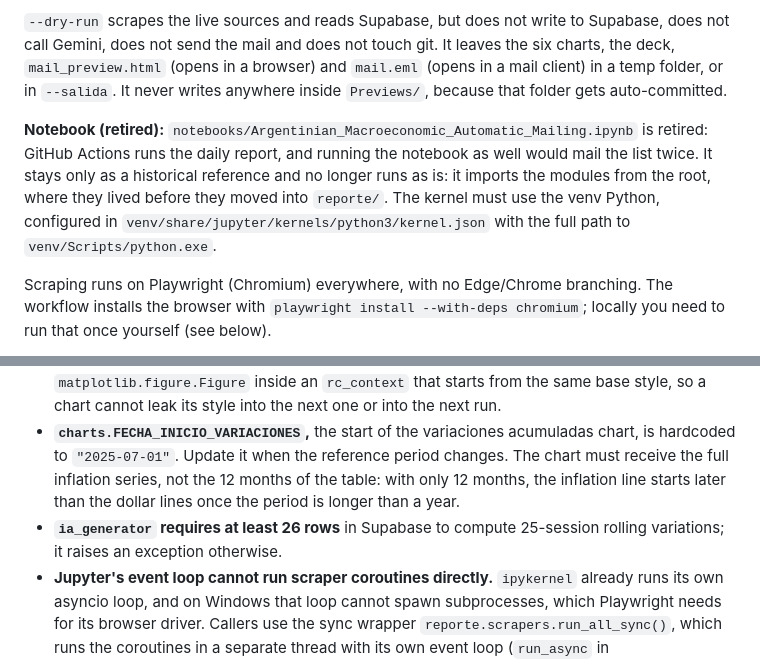
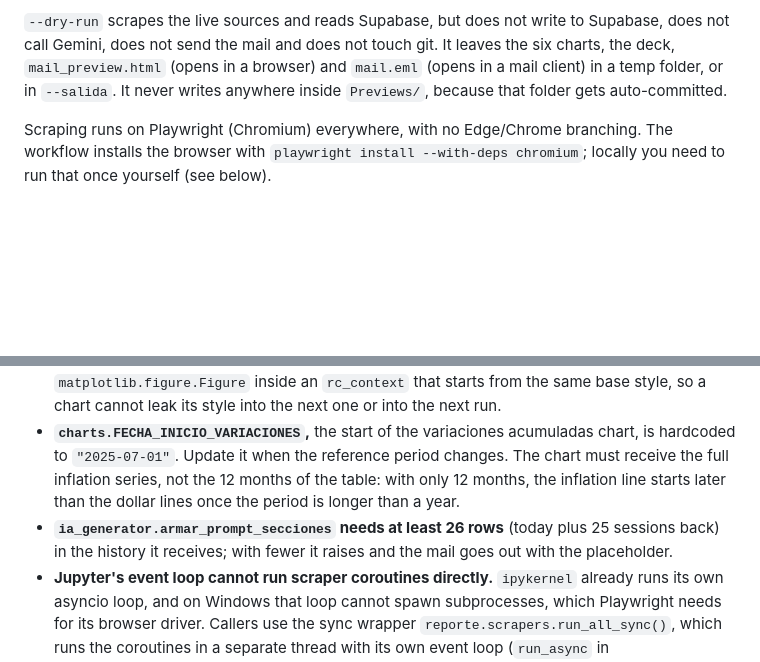
Before and after one commit to mauroemartinez/RPA-exchange-rate-scraping-automatic-mailing, a Markdown page: AGENTS.md, 2 parts joined by grey strips. Rendered like a GitHub page; blank space fills up the shorter version.

```diff
--- a/AGENTS.md
+++ b/AGENTS.md
@@ -18,8 +18,6 @@ python pipeline.py                                    # the real daily run
 A real run has side effects: it writes to Supabase, emails the whole subscriber list, commits and pushes the charts in `Previews/`, and publishes the deck to the `reporte-ejecutivo` branch. To verify a code change use `--dry-run`, optionally with `--enviar-a`, never a plain run. `--dry-run --con-ia` also asks Gemini for the per-chart comments (one structured request, plus its retries) to preview them, without saving them. `--enviar-a` and `--con-ia` only go with `--dry-run`, and `--enviar-a` never with `--sin-mail`; the CLI rejects those combinations. Other flags: `--sin-mail` (everything except the email), `--sin-push` (no git), `--forzar` (redo today even if its row already exists: it overwrites the row and emails again; it is also how to finish a day whose previous run died halfway), `--salida DIR`, `--log-archivo FILE` and `--json FILE` (machine-readable result). The exit code is 1 when any stage ends in error, so a scheduler can tell a failed run from a good one.
 
 `--dry-run` scrapes the live sources and reads Supabase, but does not write to Supabase, does not call Gemini, does not send the mail and does not touch git. It leaves the six charts, the deck, `mail_preview.html` (opens in a browser) and `mail.eml` (opens in a mail client) in a temp folder, or in `--salida`. It never writes anywhere inside `Previews/`, because that folder gets auto-committed.
-
-**Notebook (retired):** `notebooks/Argentinian_Macroeconomic_Automatic_Mailing.ipynb` is retired: GitHub Actions runs the daily report, and running the notebook as well would mail the list twice. It stays only as a historical reference and no longer runs as is: it imports the modules from the root, where they lived before they moved into `reporte/`. The kernel must use the venv Python, configured in `venv/share/jupyter/kernels/python3/kernel.json` with the full path to `venv/Scripts/python.exe`.
 
 Scraping runs on Playwright (Chromium) everywhere, with no Edge/Chrome branching. The workflow installs the browser with `playwright install --with-deps chromium`; locally you need to run that once yourself (see below).
 
@@ -160,7 +157,7 @@ Three guardrails worth knowing: it aborts if the newest row has no `ai_paragraph
 - **No `locale.setlocale()`.** Spanish month names come from `fechas.MESES_ABREV`. The GitHub runner has no Spanish locale (the call raises there), and the locale is process-wide state.
 - **Charts never use pyplot's global state.** Each one is drawn on its own `matplotlib.figure.Figure` inside an `rc_context` that starts from the same base style, so a chart cannot leak its style into the next one or into the next run.
 - **`charts.FECHA_INICIO_VARIACIONES`,** the start of the variaciones acumuladas chart, is hardcoded to `"2025-07-01"`. Update it when the reference period changes. The chart must receive the full inflation series, not the 12 months of the table: with only 12 months, the inflation line starts later than the dollar lines once the period is longer than a year.
-- **`ia_generator` requires at least 26 rows** in Supabase to compute 25-session rolling variations; it raises an exception otherwise.
+- **`ia_generator.armar_prompt_secciones` needs at least 26 rows** (today plus 25 sessions back) in the history it receives; with fewer it raises and the mail goes out with the placeholder.
 - **Jupyter's event loop cannot run scraper coroutines directly.** `ipykernel` already runs its own asyncio loop, and on Windows that loop cannot spawn subprocesses, which Playwright needs for its browser driver. Callers use the sync wrapper `reporte.scrapers.run_all_sync()`, which runs the coroutines in a separate thread with its own event loop (`run_async` in `reporte/scrapers/utils.py`). Do not call `asyncio.run()` or a bare `await` directly in a notebook cell for scraping.
 - **Send failures.** In the pipeline a failed send marks the run as failed (exit code 1) and is logged with the SMTP error. The notebook still catches and prints them, so there a bad Gmail App Password surfaces as a `535` line and nothing else. Since alerts use the same credentials, they fail with it; the exit code is the signal that survives. Test SMTP changes with `python pipeline.py --dry-run --enviar-a <your address>`.
 - **Gemini only writes; Python computes.** Every figure in the prompts is calculated beforehand, and the structured answer must pass `models.SeccionesIA` before it reaches the email. The schema sent to the API carries only types and required fields; the length limits live in the Pydantic model.
```
Also changed, not shown: other parts of AGENTS.md (+3 -4 lines), README.md (+3 -3 lines), Assets/Architecture.png, Assets/diagramas/arquitectura-dark.png, Assets/diagramas/control-de-la-corrida-dark.png (added), Assets/diagramas/despliegue.png (deleted), Assets/diagramas/secuencia-diaria.png (deleted), 13 other files.
